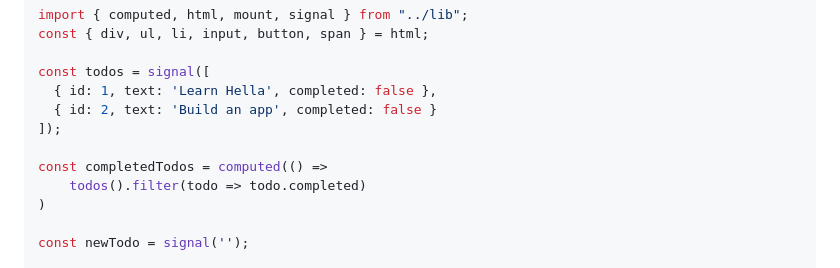
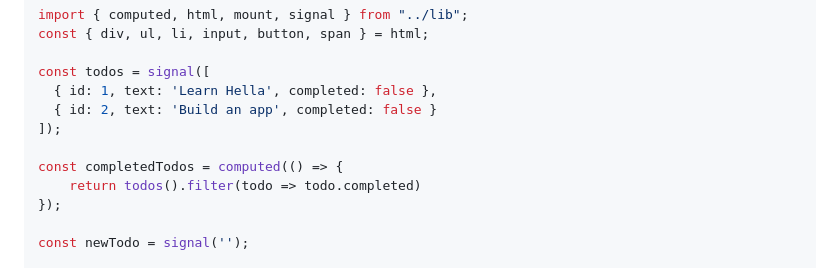
Before and after one commit to omilli/hellajs-core, a Markdown page: README.md, the part around the change. Rendered like a GitHub page.

```diff
--- a/README.md
+++ b/README.md
@@ -137,9 +137,9 @@ const todos = signal([
   { id: 2, text: 'Build an app', completed: false }
 ]);
 
-const completedTodos = computed(() =>
-	todos().filter(todo => todo.completed)
-)
+const completedTodos = computed(() => {
+    return todos().filter(todo => todo.completed)
+});
 
 const newTodo = signal('');
 
```
